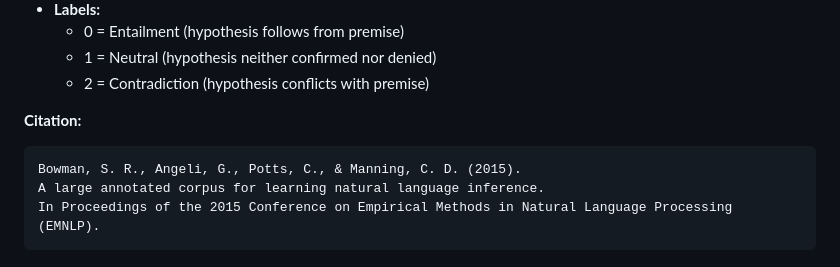
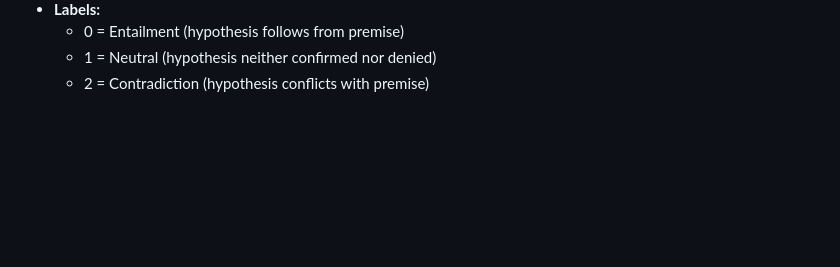
Before and after one commit to mfahadwaqar/st125981-NLU-Assignment-4, a Markdown page: README.md, the part around the change. Rendered like a GitHub page; blank space fills up the shorter version.

Commit message:
Changes made to readme file

````diff
--- a/README.md
+++ b/README.md
@@ -429,10 +429,3 @@ arXiv preprint arXiv:1609.07843.
   - 0 = Entailment (hypothesis follows from premise)
   - 1 = Neutral (hypothesis neither confirmed nor denied)
   - 2 = Contradiction (hypothesis conflicts with premise)
-
-**Citation:**
-```
-Bowman, S. R., Angeli, G., Potts, C., & Manning, C. D. (2015).
-A large annotated corpus for learning natural language inference.
-In Proceedings of the 2015 Conference on Empirical Methods in Natural Language Processing (EMNLP).
-```
````
